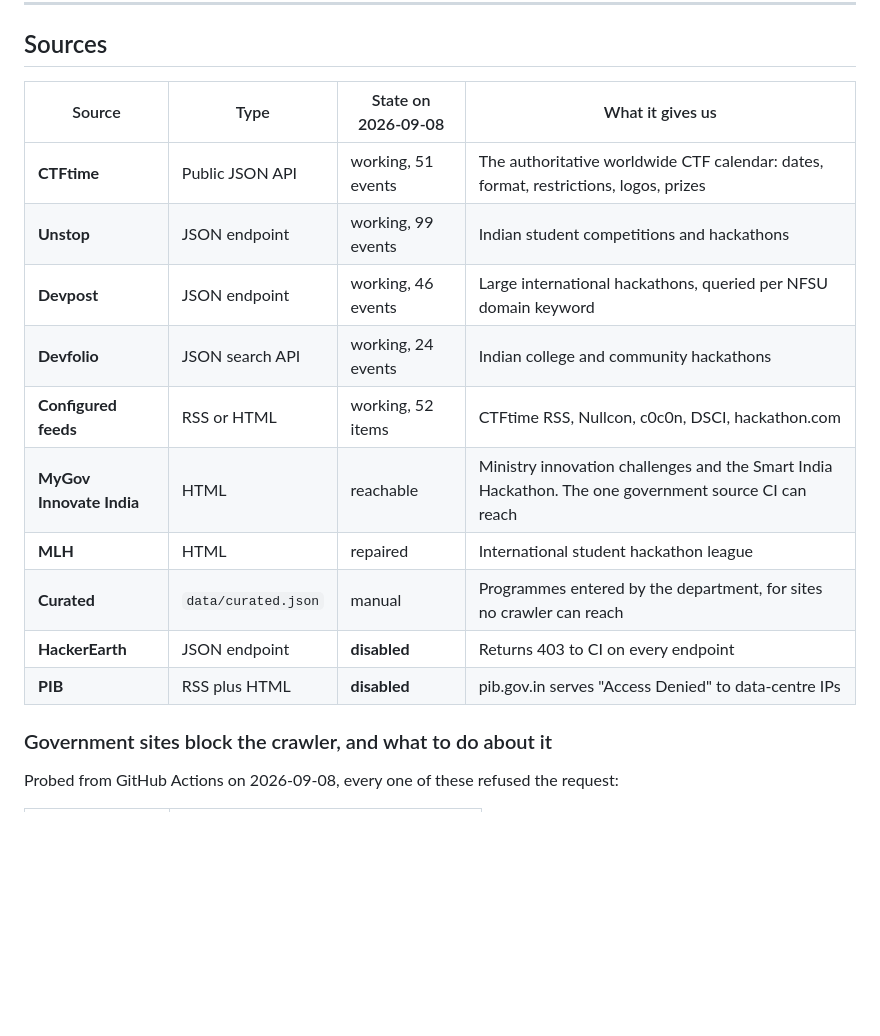
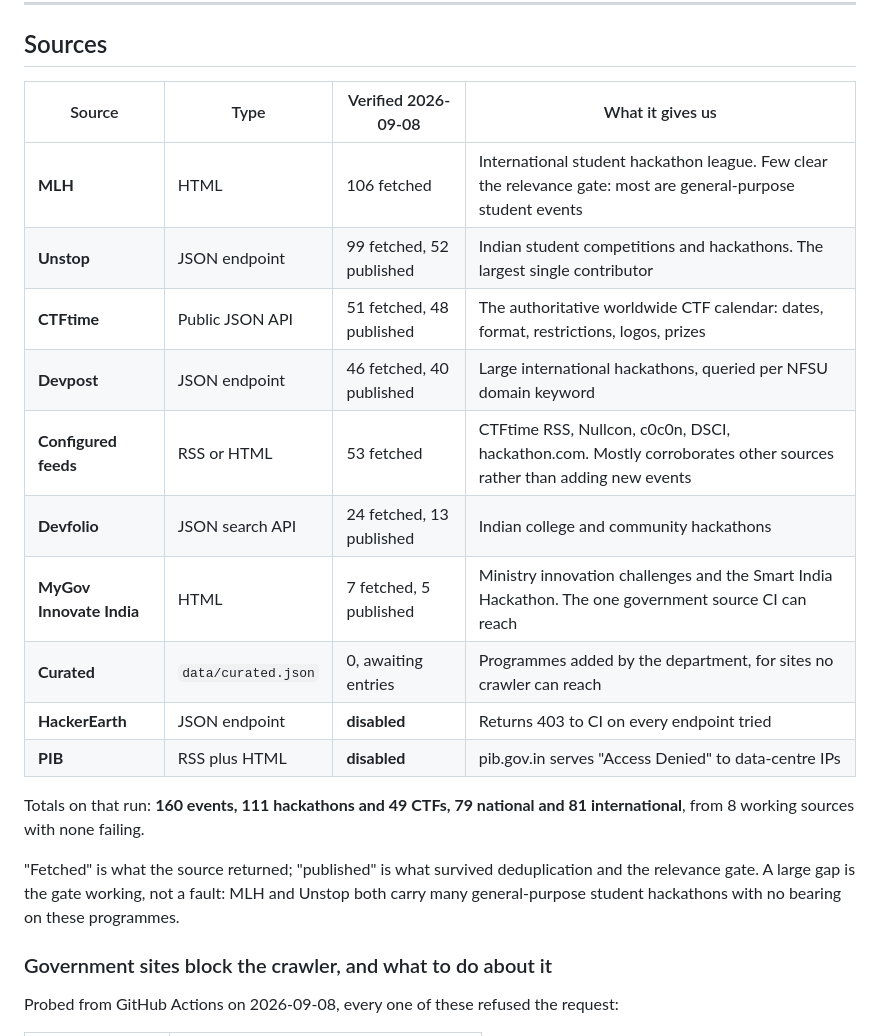
Before and after one commit to ramya-shah-nfsu/HackUpdate, a Markdown page: README.md, the part around the change. GitHub-like rendering; blank space fills up the shorter version.

Commit message:
Record the verified source results in the README
Replaces the provisional source table with what the crawl actually produced
once every adapter was repaired: 160 events from 8 working sources, none
failing, 111 hackathons and 49 CTFs, 79 national and 81 international.

Also distinguishes fetched from published, because the gap between them is the
relevance gate doing its job rather than a fault: MLH and Unstop both return
many general-purpose student hackathons with no bearing on the programmes.

Co-Authored-By: Claude Opus 5 <noreply@anthropic.com>
Claude-Session: https://claude.ai/code/session_01HAefCsKvdn5kokPmuujx1R

```diff
--- a/README.md
+++ b/README.md
@@ -69,18 +69,26 @@ node crawler/demo.mjs                         # OVERWRITES data/events.json with
 
 ## Sources
 
-| Source | Type | State on 2026-09-08 | What it gives us |
+| Source | Type | Verified 2026-09-08 | What it gives us |
 | --- | --- | --- | --- |
-| **CTFtime** | Public JSON API | working, 51 events | The authoritative worldwide CTF calendar: dates, format, restrictions, logos, prizes |
-| **Unstop** | JSON endpoint | working, 99 events | Indian student competitions and hackathons |
-| **Devpost** | JSON endpoint | working, 46 events | Large international hackathons, queried per NFSU domain keyword |
-| **Devfolio** | JSON search API | working, 24 events | Indian college and community hackathons |
-| **Configured feeds** | RSS or HTML | working, 52 items | CTFtime RSS, Nullcon, c0c0n, DSCI, hackathon.com |
-| **MyGov Innovate India** | HTML | reachable | Ministry innovation challenges and the Smart India Hackathon. The one government source CI can reach |
-| **MLH** | HTML | repaired | International student hackathon league |
-| **Curated** | `data/curated.json` | manual | Programmes entered by the department, for sites no crawler can reach |
-| **HackerEarth** | JSON endpoint | **disabled** | Returns 403 to CI on every endpoint |
+| **MLH** | HTML | 106 fetched | International student hackathon league. Few clear the relevance gate: most are general-purpose student events |
+| **Unstop** | JSON endpoint | 99 fetched, 52 published | Indian student competitions and hackathons. The largest single contributor |
+| **CTFtime** | Public JSON API | 51 fetched, 48 published | The authoritative worldwide CTF calendar: dates, format, restrictions, logos, prizes |
+| **Devpost** | JSON endpoint | 46 fetched, 40 published | Large international hackathons, queried per NFSU domain keyword |
+| **Configured feeds** | RSS or HTML | 53 fetched | CTFtime RSS, Nullcon, c0c0n, DSCI, hackathon.com. Mostly corroborates other sources rather than adding new events |
+| **Devfolio** | JSON search API | 24 fetched, 13 published | Indian college and community hackathons |
+| **MyGov Innovate India** | HTML | 7 fetched, 5 published | Ministry innovation challenges and the Smart India Hackathon. The one government source CI can reach |
+| **Curated** | `data/curated.json` | 0, awaiting entries | Programmes added by the department, for sites no crawler can reach |
+| **HackerEarth** | JSON endpoint | **disabled** | Returns 403 to CI on every endpoint tried |
 | **PIB** | RSS plus HTML | **disabled** | pib.gov.in serves "Access Denied" to data-centre IPs |
+
+Totals on that run: **160 events, 111 hackathons and 49 CTFs, 79 national and
+81 international**, from 8 working sources with none failing.
+
+"Fetched" is what the source returned; "published" is what survived
+deduplication and the relevance gate. A large gap is the gate working, not a
+fault: MLH and Unstop both carry many general-purpose student hackathons with
+no bearing on these programmes.
 
 ### Government sites block the crawler, and what to do about it
 
```
